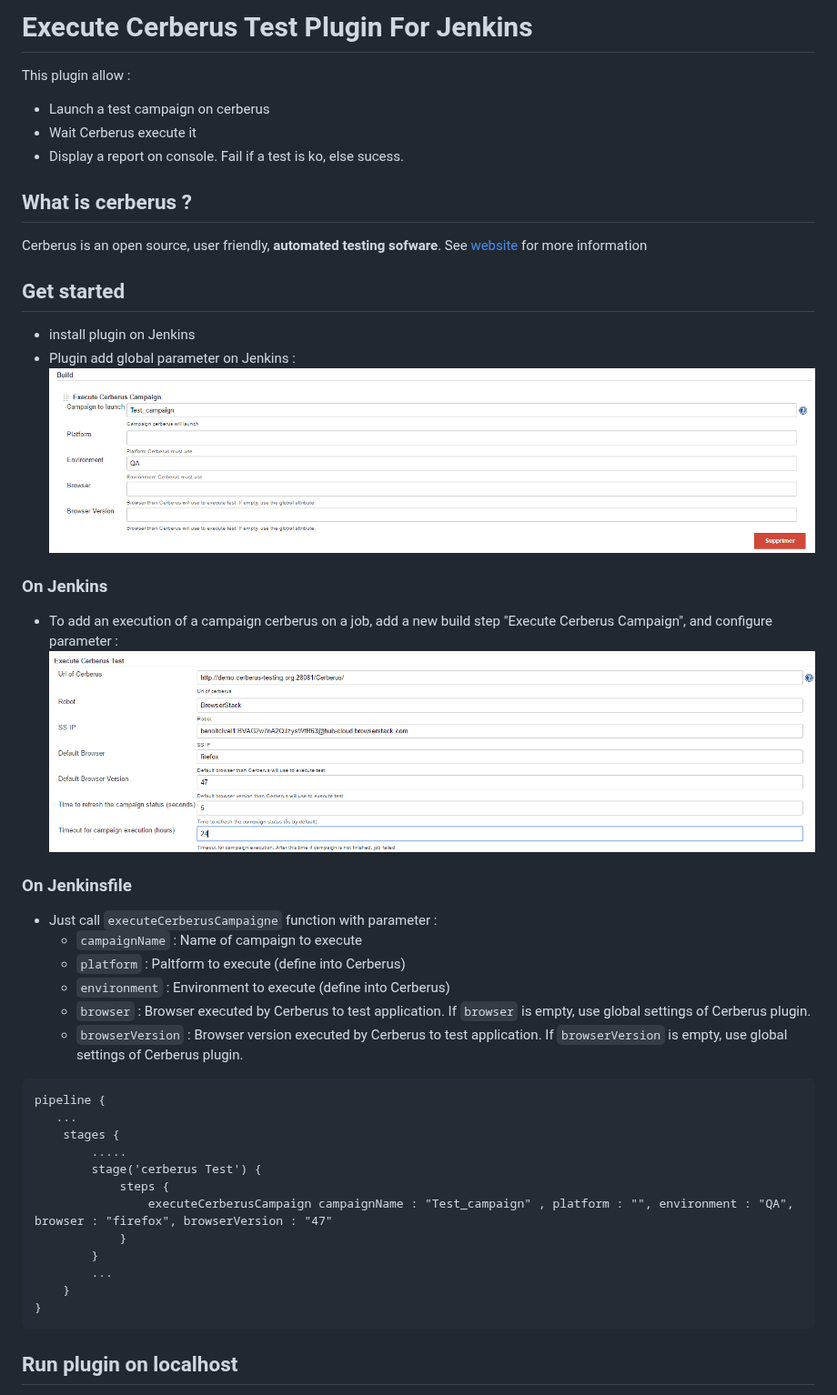
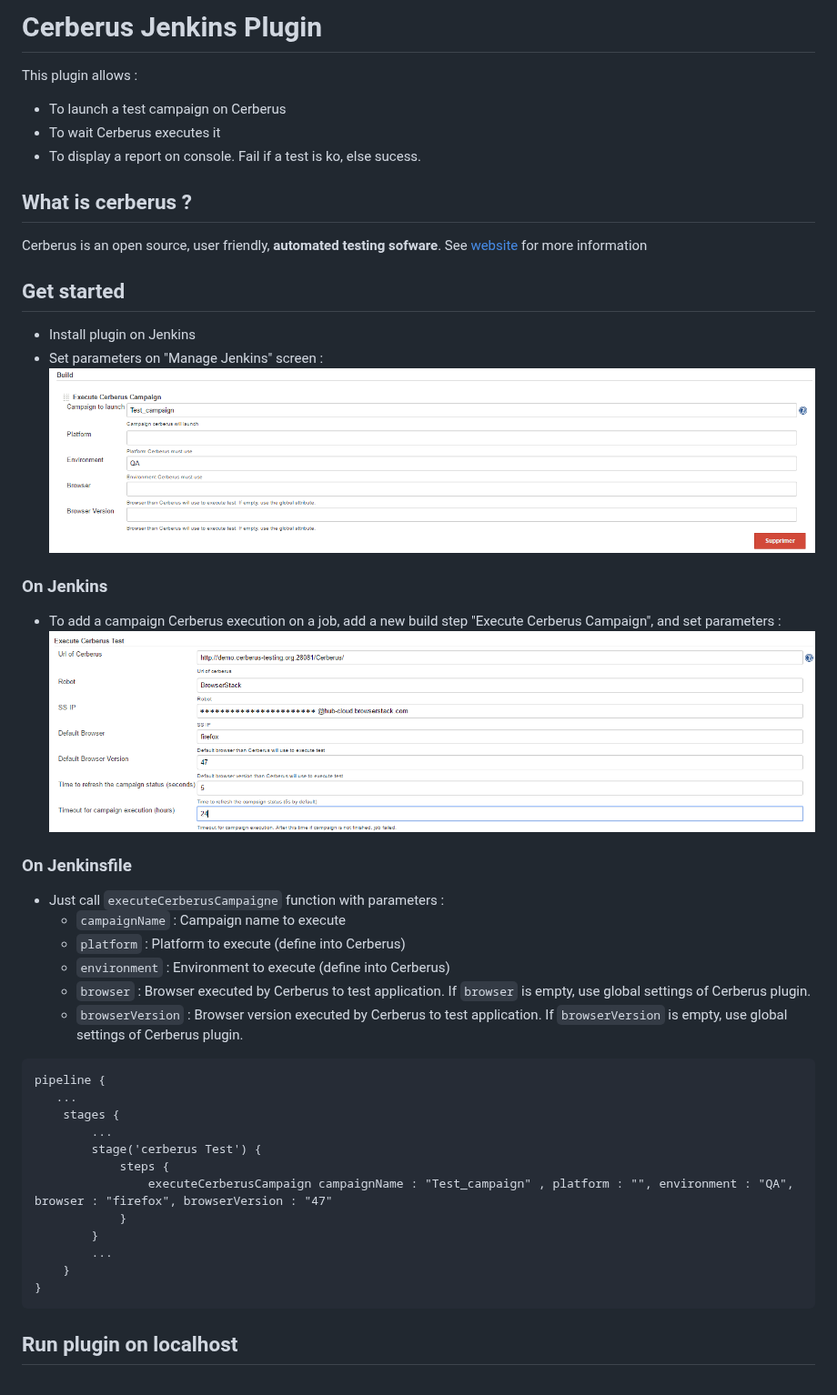
Before and after one commit to jenkinsci/cerberus-testing-plugin, a Markdown page: README.md, the part around one of its changes. Shown at 91% size. Drawn GitHub-style; pictures changed too: docs/global_parameter.png.

Commit message:
Improve code & readme quality after code review

````diff
--- a/README.md
+++ b/README.md
@@ -1,27 +1,27 @@
-# Execute Cerberus Test Plugin For Jenkins
+# Cerberus Jenkins Plugin
 
-This plugin allow :
-* Launch a test campaign on cerberus
-* Wait Cerberus execute it
-* Display a report on console. Fail if a test is ko, else sucess.
+This plugin allows :
+* To launch a test campaign on Cerberus
+* To wait Cerberus executes it
+* To display a report on console. Fail if a test is ko, else sucess.
 
 ## What is cerberus ?
 Cerberus is an open source, user friendly, **automated testing sofware**. See [website](https://www.cerberus-testing.org) for more information
 
 
 ## Get started
-* install plugin on Jenkins
-* Plugin add global parameter on Jenkins :
+* Install plugin on Jenkins
+* Set parameters on "Manage Jenkins" screen :
 ![build_parameter](docs/build_parameter.png "Build parameter")
 
 ### On Jenkins
-* To add an execution of a campaign cerberus on a job, add a new build step "Execute Cerberus Campaign", and configure parameter :
+* To add a campaign Cerberus execution on a job, add a new build step "Execute Cerberus Campaign", and set parameters :
 ![global_parameter](docs/global_parameter.png "Global parameter")
 
 ### On Jenkinsfile
-* Just call `executeCerberusCampaigne` function with parameter :
-	* `campaignName` : Name of campaign to execute
-	* `platform` :  Paltform to execute (define into Cerberus)
+* Just call `executeCerberusCampaigne` function with parameters :
+	* `campaignName` : Campaign name to execute
+	* `platform` :  Platform to execute (define into Cerberus)
 	* `environment` :  Environment to execute (define into Cerberus)
 	* `browser` : Browser executed by Cerberus to test application. If `browser` is empty, use global settings of Cerberus plugin.
 	* `browserVersion` :  Browser version executed by Cerberus to test application. If `browserVersion` is empty, use global settings of Cerberus plugin.
@@ -30,14 +30,14 @@ Cerberus is an open source, user friendly, **automated testing sofware**. See [w
 pipeline {
    ...
     stages {
-		.....
+		...
 		stage('cerberus Test') {
-            steps {
-                executeCerberusCampaign campaignName : "Test_campaign" , platform : "", environment : "QA", browser : "firefox", browserVersion : "47"
-            }
-        }
+			steps {
+				executeCerberusCampaign campaignName : "Test_campaign" , platform : "", environment : "QA", browser : "firefox", browserVersion : "47"
+			}
+		}
 		...
-    }
+	}
 }
 ```
 
````
Also changed, not shown: other parts of README.md (+5 -4 lines), 20 other files.
